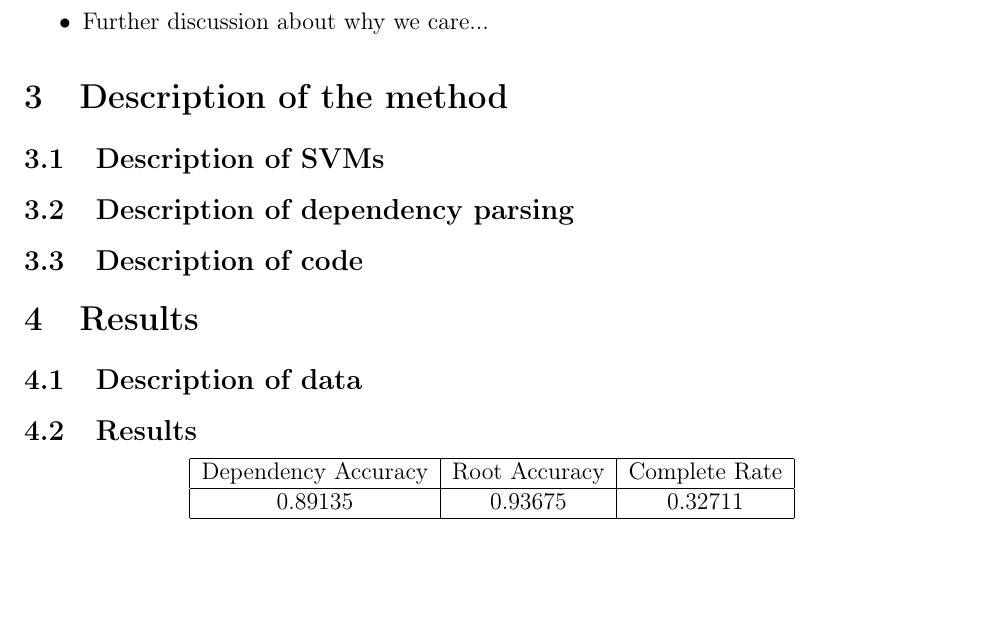
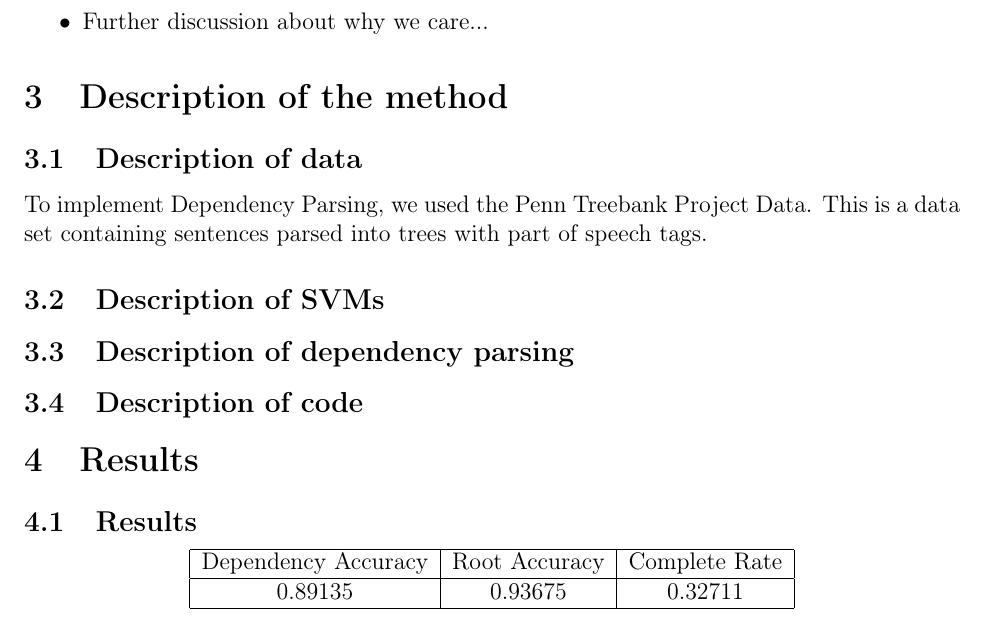
Before and after one commit to lurke/DependencyParsing, a LaTeX paper (phase4.tex): part of page 1 of 2, cut so that both start at the same text, the shorter picture padded with empty space. Compiled offline with pdfLaTeX.

Commit message:
first edits lauren writeup

```diff
--- a/phase4.tex
+++ b/phase4.tex
@@ -30,13 +30,14 @@ The abstract ...
 \end{itemize}
 
 \section{Description of the method}
+\subsection{Description of data}
+To implement Dependency Parsing, we used the Penn Treebank Project Data. This is a data set containing sentences parsed into trees with part of speech tags.
 
 \subsection{Description of SVMs}
 \subsection{Description of dependency parsing}
 \subsection{Description of code}
 
 \section{Results}
-\subsection{Description of data}
 \subsection{Results}
 
     \begin{center}
```
